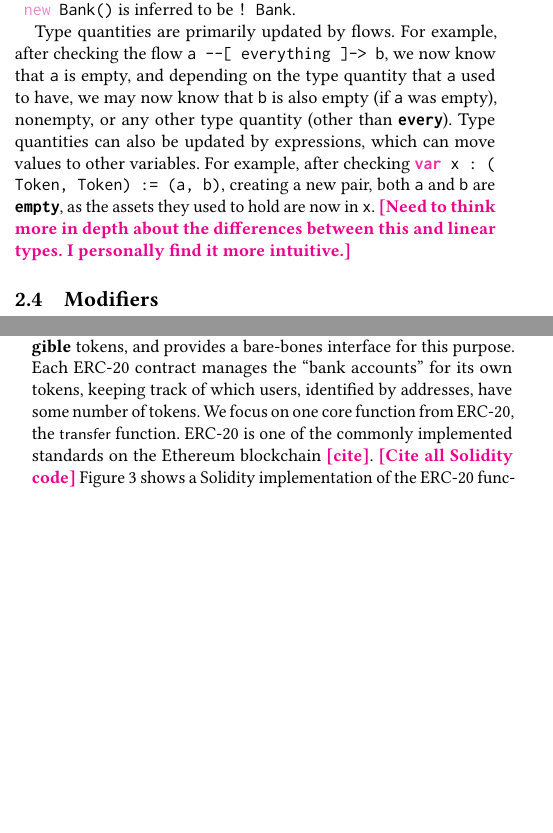
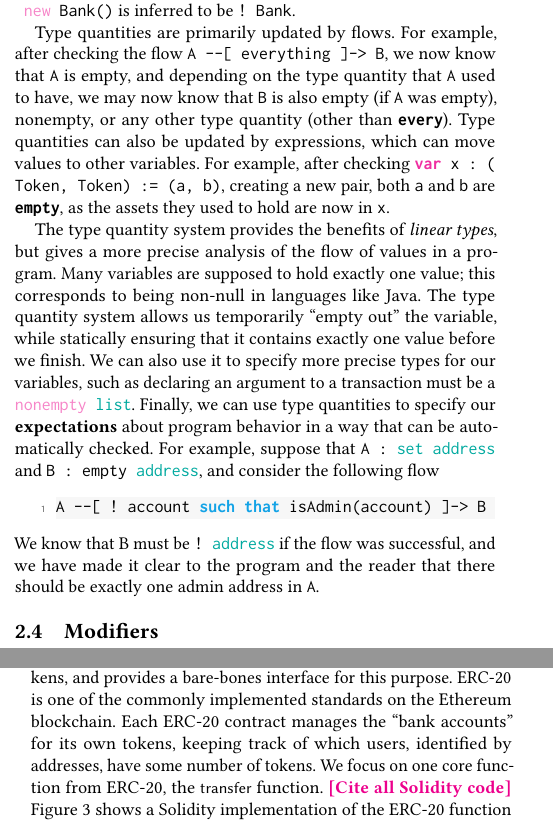
Before and after one commit to ReedOei/Psamathe, a LaTeX paper (formalization/flow.tex): two parts of the columns of pages 2 and 3 of 11, joined at a grey line, cut so that both start at the same text, the shorter picture padded with empty space. The pictures show the PDF file formalization/flow.pdf that the author committed with the source.

Commit message:
Add comparison of linear types to type quantities.

```diff
--- a/formalization/flow.tex
+++ b/formalization/flow.tex
@@ -256,11 +256,20 @@ Only $\emptyq$ \assetTxt variables may be dropped, ensuring that unused \assetTx
 Type quantities are \textbf{not} required in the surface language, and they will be added automatically; for example, \flowinline{var toks : set Token := \{\}} is inferred to be an \flowinline{empty set Token}, whereas \flowinline{var C : Bank := new Bank()} is inferred to be \flowinline{! Bank}.
 
 Type quantities are primarily updated by flows.
-For example, after checking the flow \flowinline{a --[ everything ]-> b}, we now know that \flowinline{a} is empty, and depending on the type quantity that \flowinline{a} used to have, we may now know that \flowinline{b} is also empty (if \flowinline{a} was empty), nonempty, or any other type quantity (other than $\every$).
+For example, after checking the flow \flowinline{A --[ everything ]-> B}, we now know that \flowinline{A} is empty, and depending on the type quantity that \flowinline{A} used to have, we may now know that \flowinline{B} is also empty (if \flowinline{A} was empty), nonempty, or any other type quantity (other than $\every$).
 Type quantities can also be updated by expressions, which can move values to other variables.
 For example, after checking \flowinline{var x : (Token, Token) := (a, b)}, creating a new pair, both \flowinline{a} and \flowinline{b} are $\emptyq$, as the assets they used to hold are now in \flowinline{x}.
-\reed{Need to think more in depth about the differences between this and linear types.
-I personally find it more intuitive.}
+
+The type quantity system provides the benefits of \emph{linear types}, but gives a more precise analysis of the flow of values in a program.
+Many variables are supposed to hold exactly one value; this corresponds to being non-null in languages like Java.
+The type quantity system allows us temporarily ``empty out'' the variable, while statically ensuring that it contains exactly one value before we finish.
+We can also use it to specify more precise types for our variables, such as declaring an argument to a transaction must be a \flowinline{nonempty list}.
+Finally, we can use type quantities to specify our \textbf{expectations} about program behavior in a way that can be automatically checked.
+For example, suppose that \flowinline{A : set address} and \flowinline{B : empty address}, and consider the following flow
+\begin{flow}
+A --[ ! account such that isAdmin(account) ]-> B
+\end{flow}
+We know that B must be \flowinline{! address} if the flow was successful, and we have made it clear to the program and the reader that there should be exactly one admin address in \flowinline{A}.
 
 \subsection{Modifiers}\label{sec:lang-modifiers}
 \emph{Modifiers} can be used to place constraints on how values are managed: \flowinline{asset}, \flowinline{fungible}, \flowinline{unique}, \flowinline{immutable}, and \flowinline{consumable}.
@@ -334,10 +343,10 @@ In each example, we only show the fragment of the code that is necessary for spa
 \reed{Do this}
 
 \subsection{ERC-20}\label{sec:erc20-impl}
-ERC-20 \reed{cite} is a standard for smart contracts that manage \textbf{fungible} tokens, and provides a bare-bones interface for this purpose.
+ERC-20 is a standard for smart contracts that manage \textbf{fungible} tokens, and provides a bare-bones interface for this purpose.
+ERC-20 is one of the commonly implemented standards on the Ethereum blockchain.
 Each ERC-20 contract manages the ``bank accounts'' for its own tokens, keeping track of which users, identified by addresses, have some number of tokens.
 We focus on one core function from ERC-20, the \lstinline{transfer} function.
-ERC-20 is one of the commonly implemented standards on the Ethereum blockchain \reed{cite}.
 \reed{Cite all Solidity code}
 \begin{figure}[ht]
     \centering
```
Also changed, not shown: formalization/flow-highlighting.tex (+2 -2 lines), formalization/flow.pdf, formalization/flow.tex (2 more changed lines).
